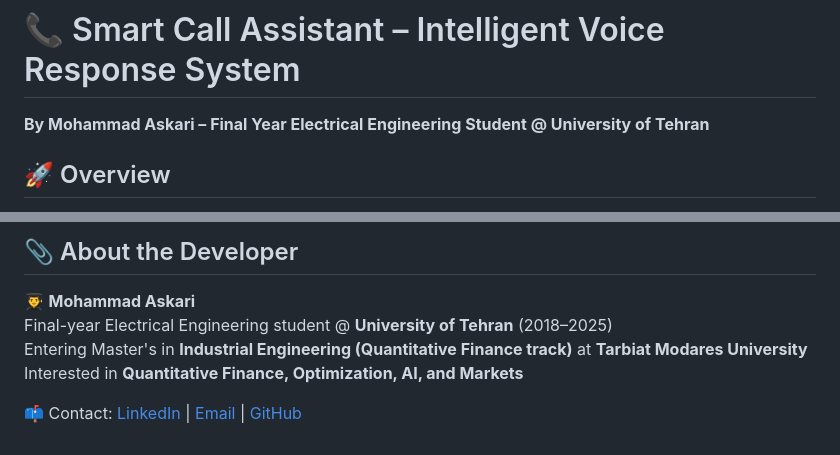
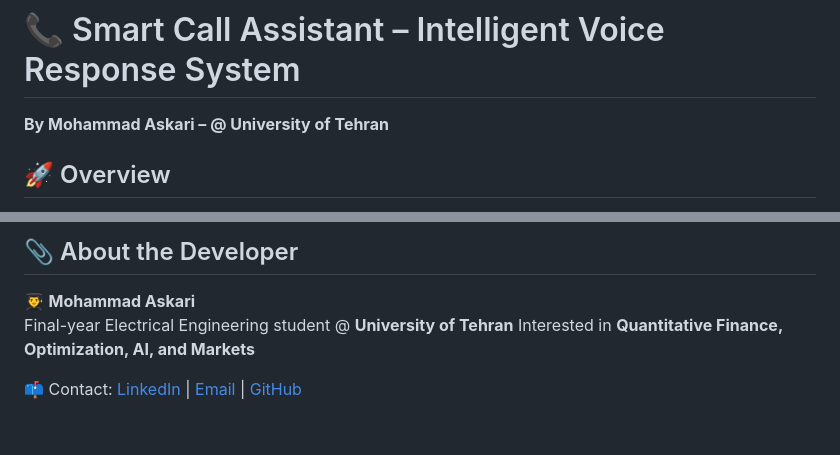
Before and after one commit to m4skari/smart-call-assistant, a Markdown page: README.md, 2 parts joined by grey strips. GitHub-like rendering.

```diff
--- a/README.md
+++ b/README.md
@@ -1,5 +1,5 @@
 # 📞 Smart Call Assistant – Intelligent Voice Response System
-**By Mohammad Askari – Final Year Electrical Engineering Student @ University of Tehran**
+**By Mohammad Askari – @ University of Tehran**
 
 ## 🚀 Overview
 This project is a **complete intelligent voice assistant system** for phone call centers.
@@ -91,8 +91,7 @@ gunicorn app.app:app -w 2 -b 0.0.0.0:5000
 
 ## 📎 About the Developer
 👨‍🎓 **Mohammad Askari**
-Final-year Electrical Engineering student @ **University of Tehran** (2018–2025)
-Entering Master's in **Industrial Engineering (Quantitative Finance track)** at **Tarbiat Modares University**
+Final-year Electrical Engineering student @ **University of Tehran**
 Interested in **Quantitative Finance, Optimization, AI, and Markets**
 
 📫 Contact: [LinkedIn](#) | [Email](#) | [GitHub](#)
```
